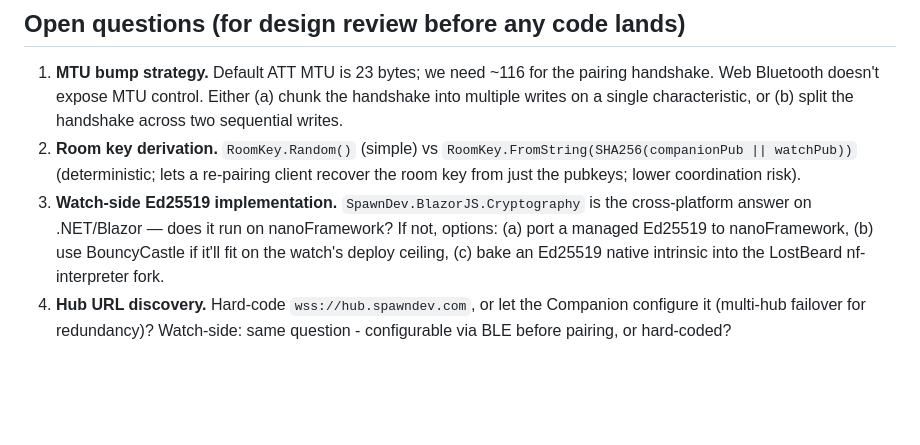
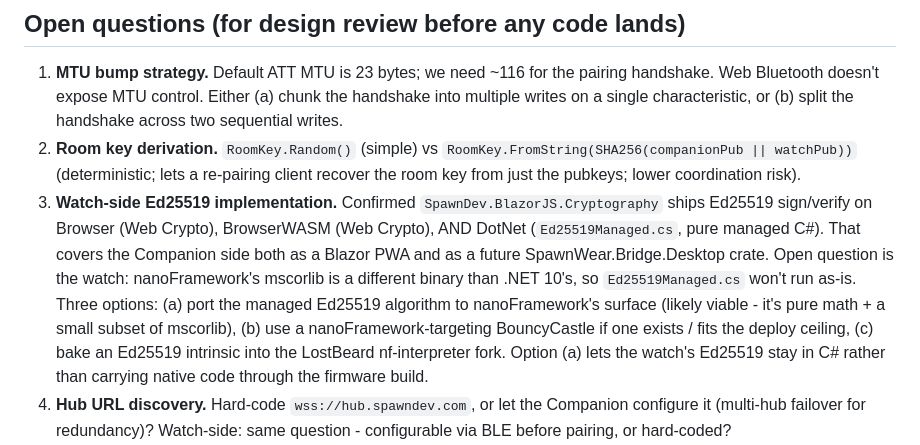
Before and after one commit to LostBeard/SpawnWear, a Markdown page: Plans/phase7-webrtc-handoff.md, the part around the change. GitHub-like rendering; blank space fills up the shorter version.

Commit message:
Plans/phase7-webrtc-handoff.md: confirm BlazorJS.Cryptography ships Ed25519
Read SpawnDev.BlazorJS.Cryptography source after the design landed -
Ed25519 sign/verify is fully shipped on three runtimes: Browser
(Web Crypto), BrowserWASM (Web Crypto), DotNet (Ed25519Managed.cs,
pure managed C#).

That nails down the Companion side AND a future SpawnWear.Bridge.Desktop
crate side. The remaining watch-side question is now narrower:
Ed25519Managed.cs is pure-math C# but uses .NET 10's mscorlib,
which nanoFramework's mscorlib doesn't fully expose. Likely path
(a) - port the algorithm to nanoFramework's surface - keeps everything
in managed code without native firmware changes.

Co-Authored-By: Claude Opus 4.7 (1M context) <noreply@anthropic.com>

```diff
--- a/Plans/phase7-webrtc-handoff.md
+++ b/Plans/phase7-webrtc-handoff.md
@@ -162,7 +162,7 @@ Phase 7 is a multi-week build, not a single-session push. Today's 2026-05-05 shi
 
 1. **MTU bump strategy.** Default ATT MTU is 23 bytes; we need ~116 for the pairing handshake. Web Bluetooth doesn't expose MTU control. Either (a) chunk the handshake into multiple writes on a single characteristic, or (b) split the handshake across two sequential writes.
 2. **Room key derivation.** `RoomKey.Random()` (simple) vs `RoomKey.FromString(SHA256(companionPub || watchPub))` (deterministic; lets a re-pairing client recover the room key from just the pubkeys; lower coordination risk).
-3. **Watch-side Ed25519 implementation.** `SpawnDev.BlazorJS.Cryptography` is the cross-platform answer on .NET/Blazor — does it run on nanoFramework? If not, options: (a) port a managed Ed25519 to nanoFramework, (b) use BouncyCastle if it'll fit on the watch's deploy ceiling, (c) bake an Ed25519 native intrinsic into the LostBeard nf-interpreter fork.
+3. **Watch-side Ed25519 implementation.** Confirmed `SpawnDev.BlazorJS.Cryptography` ships Ed25519 sign/verify on Browser (Web Crypto), BrowserWASM (Web Crypto), AND DotNet (`Ed25519Managed.cs`, pure managed C#). That covers the Companion side both as a Blazor PWA and as a future SpawnWear.Bridge.Desktop crate. Open question is the watch: nanoFramework's mscorlib is a different binary than .NET 10's, so `Ed25519Managed.cs` won't run as-is. Three options: (a) port the managed Ed25519 algorithm to nanoFramework's surface (likely viable - it's pure math + a small subset of mscorlib), (b) use a nanoFramework-targeting BouncyCastle if one exists / fits the deploy ceiling, (c) bake an Ed25519 intrinsic into the LostBeard nf-interpreter fork. Option (a) lets the watch's Ed25519 stay in C# rather than carrying native code through the firmware build.
 4. **Hub URL discovery.** Hard-code `wss://hub.spawndev.com`, or let the Companion configure it (multi-hub failover for redundancy)? Watch-side: same question - configurable via BLE before pairing, or hard-coded?
 5. **WebRTC video track for screen mirror.** Replace today's HTTP-pulled `/screenshot.bin` once WebRTC is up, or keep both for fallback when WebRTC is unreachable?
 6. **TurnServer credentials.** The `SpawnDev.RTC.Server` model is "ephemeral creds gated by who's announced in the room." That means the hub's tracker needs to know our pubkey BEFORE we announce, so it can verify our room-claim signature. Bootstrap order matters: pubkey-registration ↔ first-announce.
```
